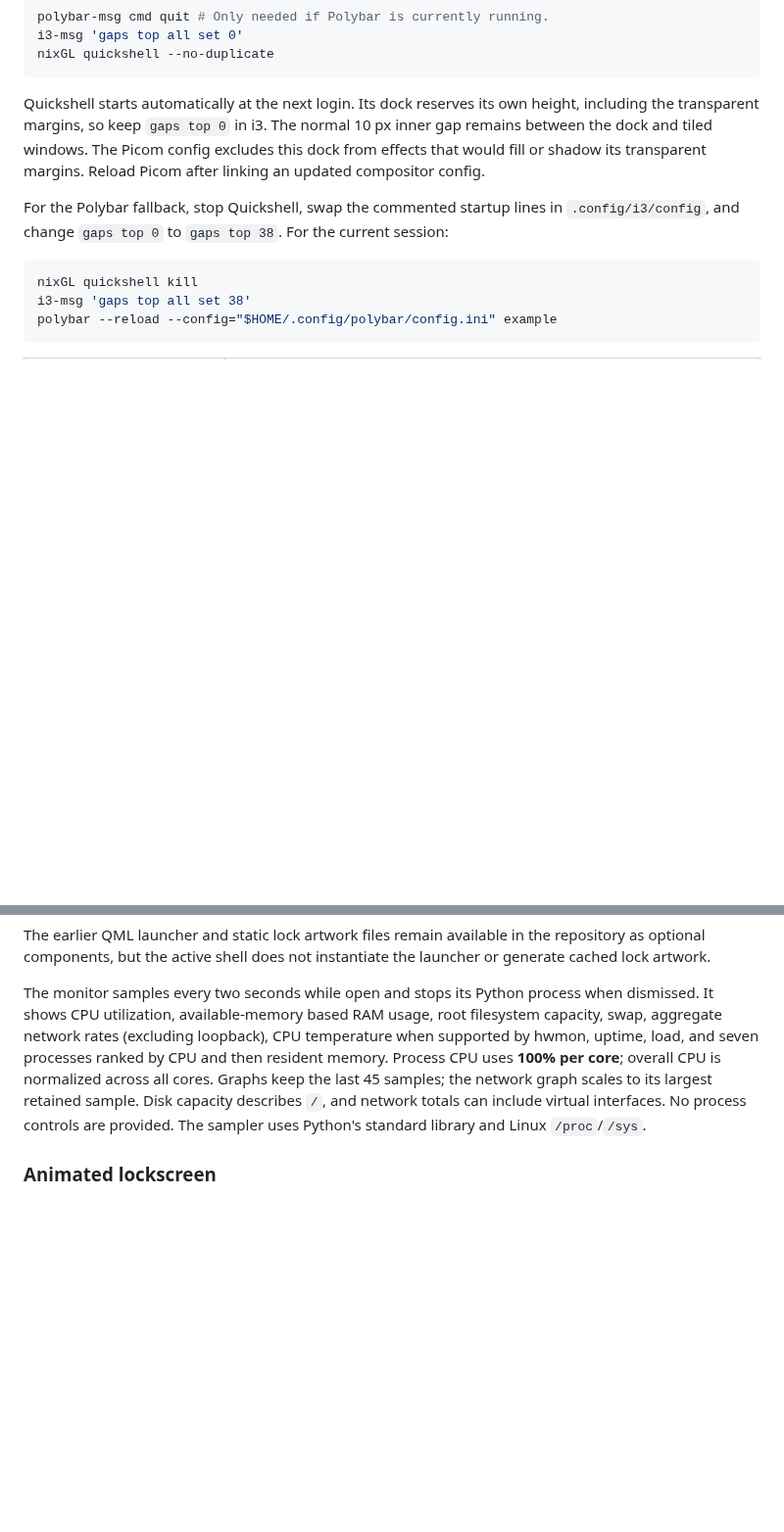
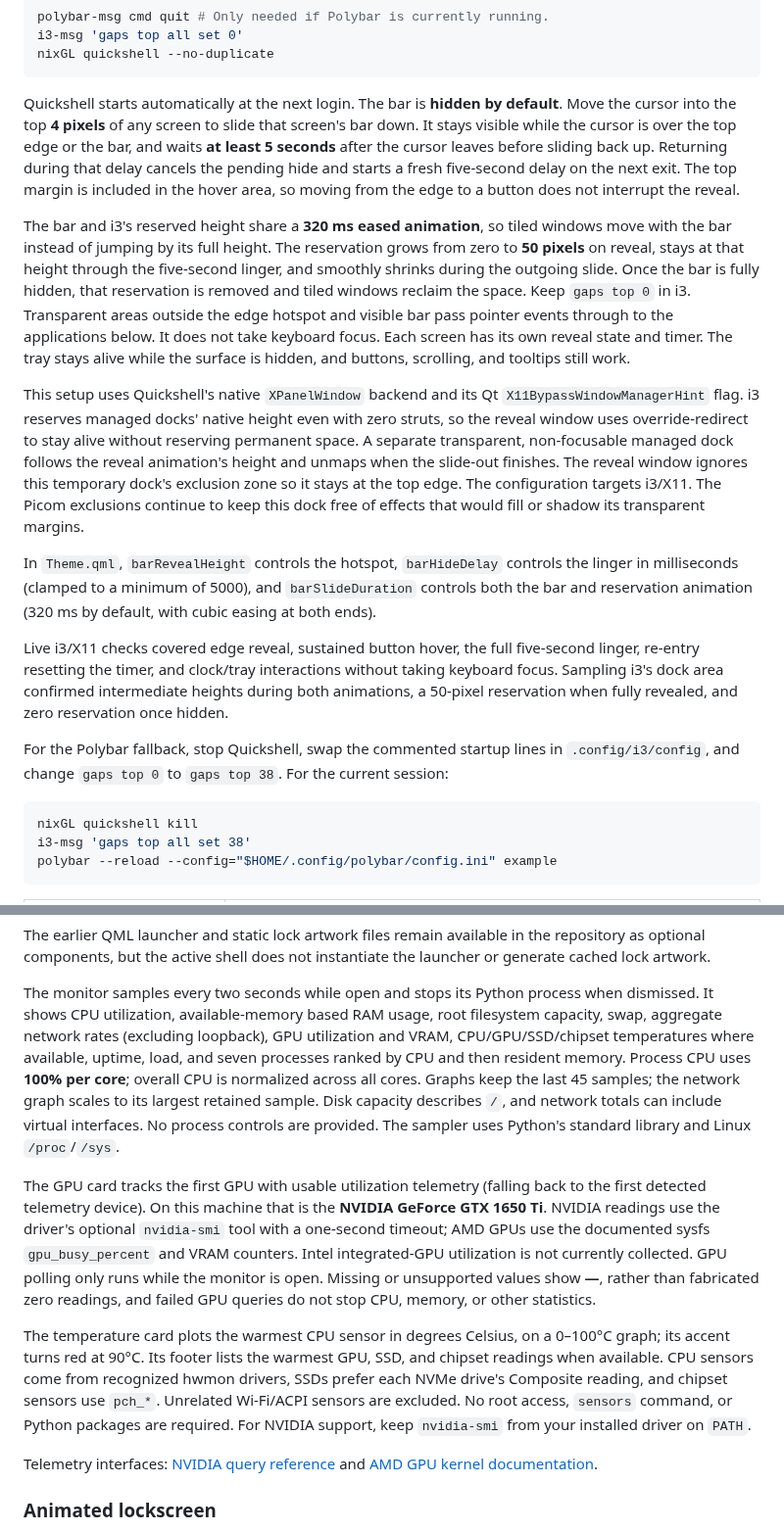
Before and after one commit to thanvirdiouf/i3-stow, a Markdown page: docs/setup.md, 2 parts joined by grey strips. Shown at 98% size. Drawn GitHub-style; blank space fills up the shorter version.

````diff
--- a/docs/setup.md
+++ b/docs/setup.md
@@ -163,11 +163,45 @@ i3-msg 'gaps top all set 0'
 nixGL quickshell --no-duplicate
 ```
 
-Quickshell starts automatically at the next login. Its dock reserves its own
-height, including the transparent margins, so keep `gaps top 0` in i3. The normal
-10 px inner gap remains between the dock and tiled windows. The Picom config
-excludes this dock from effects that would fill or shadow its transparent
-margins. Reload Picom after linking an updated compositor config.
+Quickshell starts automatically at the next login. The bar is **hidden by
+default**. Move the cursor into the top **4 pixels** of any screen to slide
+that screen's bar down. It stays visible while the cursor is over the top edge
+or the bar, and waits **at least 5 seconds** after the cursor leaves before
+sliding back up. Returning during that delay cancels the pending hide and starts
+a fresh five-second delay on the next exit. The top margin is included in the
+hover area, so moving from the edge to a button does not interrupt the reveal.
+
+The bar and i3's reserved height share a **320 ms eased animation**, so tiled
+windows move with the bar instead of jumping by its full height. The reservation
+grows from zero to **50 pixels** on reveal, stays at that height through the
+five-second linger, and smoothly shrinks during the outgoing slide.
+Once the bar is fully hidden, that reservation is removed and tiled windows
+reclaim the space. Keep `gaps top 0` in i3. Transparent areas outside the edge
+hotspot and visible bar pass pointer events through to the applications below.
+It does not take keyboard
+focus. Each screen has its own reveal state and timer. The tray stays alive
+while the surface is hidden, and buttons, scrolling, and tooltips still work.
+
+This setup uses Quickshell's native `XPanelWindow` backend and its Qt
+`X11BypassWindowManagerHint` flag. i3 reserves managed docks' native height even
+with zero struts, so the reveal window uses override-redirect to stay alive
+without reserving permanent space. A separate transparent, non-focusable managed
+dock follows the reveal animation's height and unmaps when the slide-out
+finishes. The reveal window ignores this temporary dock's exclusion zone so it
+stays at the top edge. The configuration targets i3/X11. The Picom exclusions
+continue to keep this dock free of effects that would fill or shadow its
+transparent margins.
+
+In `Theme.qml`, `barRevealHeight` controls the hotspot, `barHideDelay` controls
+the linger in milliseconds (clamped to a minimum of 5000), and
+`barSlideDuration` controls both the bar and reservation animation (320 ms by
+default, with cubic easing at both ends).
+
+Live i3/X11 checks covered edge reveal, sustained button hover, the full
+five-second linger, re-entry resetting the timer, and clock/tray interactions
+without taking keyboard focus. Sampling i3's dock area confirmed intermediate
+heights during both animations, a 50-pixel reservation when fully revealed,
+and zero reservation once hidden.
 
 For the Polybar fallback, stop Quickshell, swap the commented startup lines in
 `.config/i3/config`, and change `gaps top 0` to `gaps top 38`. For the current
@@ -340,12 +374,33 @@ the launcher or generate cached lock artwork.
 The monitor samples every two seconds while open and stops its Python process
 when dismissed. It shows CPU utilization, available-memory based RAM usage,
 root filesystem capacity, swap, aggregate network rates (excluding loopback),
-CPU temperature when supported by hwmon, uptime, load, and seven processes
-ranked by CPU and then resident memory. Process CPU uses **100% per core**;
+GPU utilization and VRAM, CPU/GPU/SSD/chipset temperatures where available,
+uptime, load, and seven processes ranked by CPU and then resident memory.
+Process CPU uses **100% per core**;
 overall CPU is normalized across all cores. Graphs keep the last 45 samples;
 the network graph scales to its largest retained sample. Disk capacity describes
 `/`, and network totals can include virtual interfaces. No process controls are
 provided. The sampler uses Python's standard library and Linux `/proc`/`/sys`.
+
+The GPU card tracks the first GPU with usable utilization telemetry (falling
+back to the first detected telemetry device). On this machine that is the
+**NVIDIA GeForce GTX 1650 Ti**. NVIDIA readings use the driver's optional
+`nvidia-smi` tool with a one-second timeout; AMD GPUs use the documented sysfs
+`gpu_busy_percent` and VRAM counters. Intel integrated-GPU utilization is not
+currently collected. GPU polling only runs while the monitor is open. Missing
+or unsupported values show **—**, rather than fabricated zero readings, and
+failed GPU queries do not stop CPU, memory, or other statistics.
+
+The temperature card plots the warmest CPU sensor in degrees Celsius, on a
+0–100°C graph; its accent turns red at 90°C. Its footer lists the warmest GPU,
+SSD, and chipset readings when available. CPU sensors come from recognized
+hwmon drivers, SSDs prefer each NVMe drive's Composite reading, and chipset
+sensors use `pch_*`. Unrelated Wi-Fi/ACPI sensors are excluded. No root access,
+`sensors` command, or Python packages are required. For NVIDIA support, keep
+`nvidia-smi` from your installed driver on `PATH`.
+
+Telemetry interfaces: [NVIDIA query reference](https://docs.nvidia.com/deploy/nvidia-smi/)
+and [AMD GPU kernel documentation](https://kernel.org/doc/html/latest/gpu/amdgpu/thermal.html).
 
 ### Animated lockscreen
 
````
Also changed, not shown: README.md (+9 -5 lines), docs/screenshots/quickshell-monitor.png, 6 other files.
